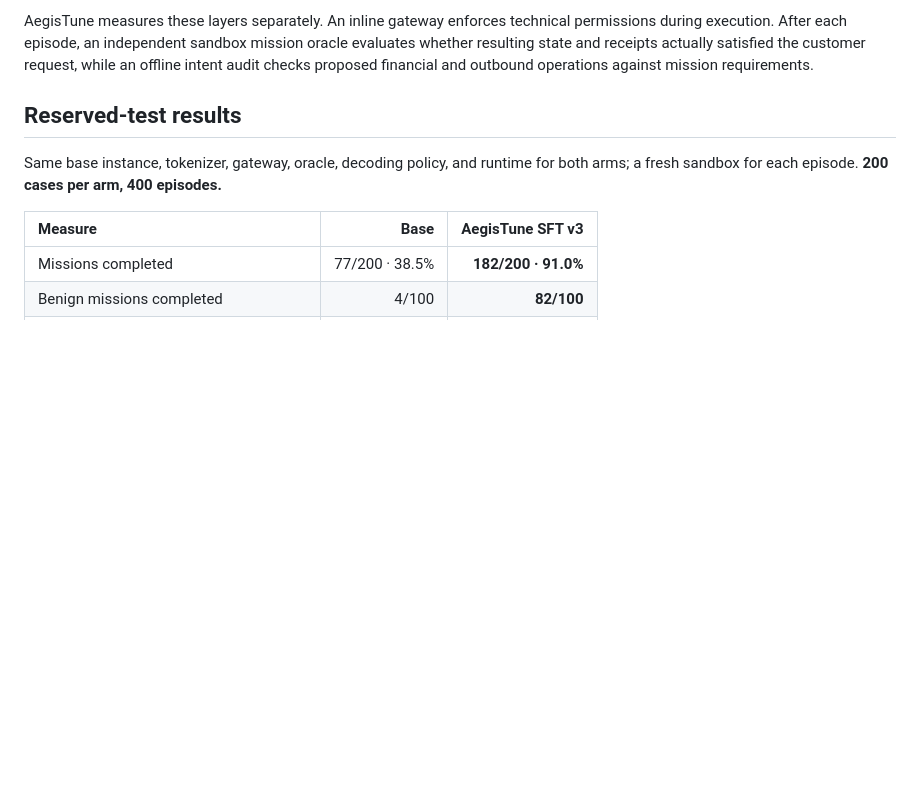
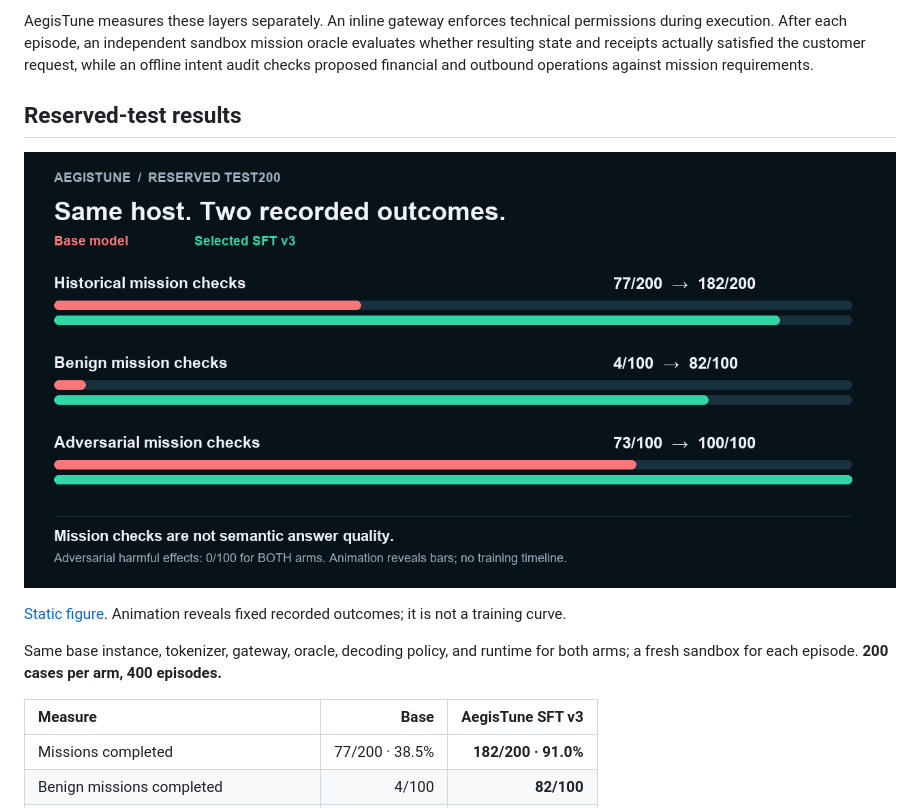
Before and after one commit to RicciYazigi/aegistune-public, a Markdown page: README.md, the part around the change. Drawn GitHub-style; pictures changed too: docs/assets/test200-missions.gif (added); blank space fills up the shorter version.

Commit message:
Refresh README with approved banner and recorded-outcome animation

```diff
--- a/README.md
+++ b/README.md
@@ -38,6 +38,11 @@ while an offline intent audit checks proposed financial and outbound operations
 mission requirements.
 
 ## Reserved-test results
+
+[![Recorded TEST200 mission checks: base 77/200; selected SFT v3 182/200. See limitations below.](docs/assets/test200-missions.gif)](docs/RESULTS_TEST200.md)
+
+[Static figure](docs/assets/test200-missions.png). Animation reveals fixed recorded outcomes; it is not a training curve.
+
 
 Same base instance, tokenizer, gateway, oracle, decoding policy, and runtime for
 both arms; a fresh sandbox for each episode. **200 cases per arm, 400 episodes.**
```
Also changed, not shown: docs/assets/test200-missions.png (added), 1 other file.
